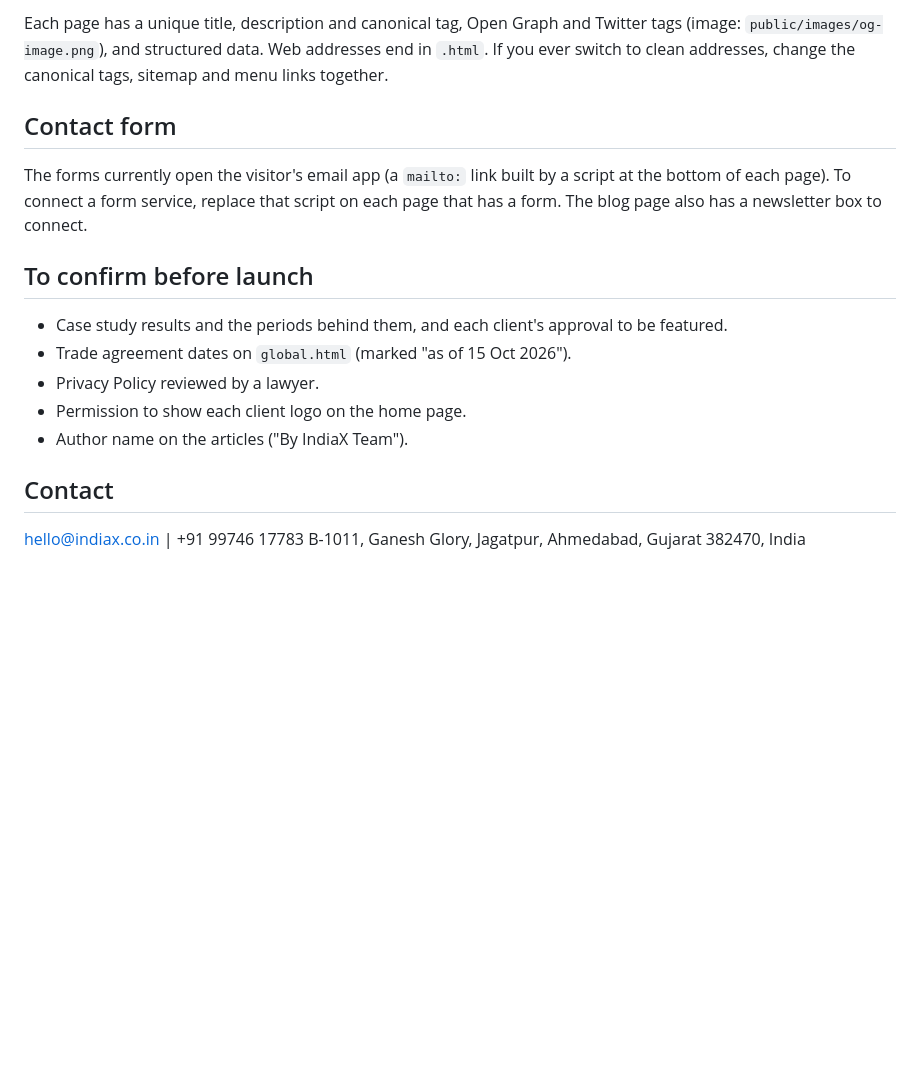
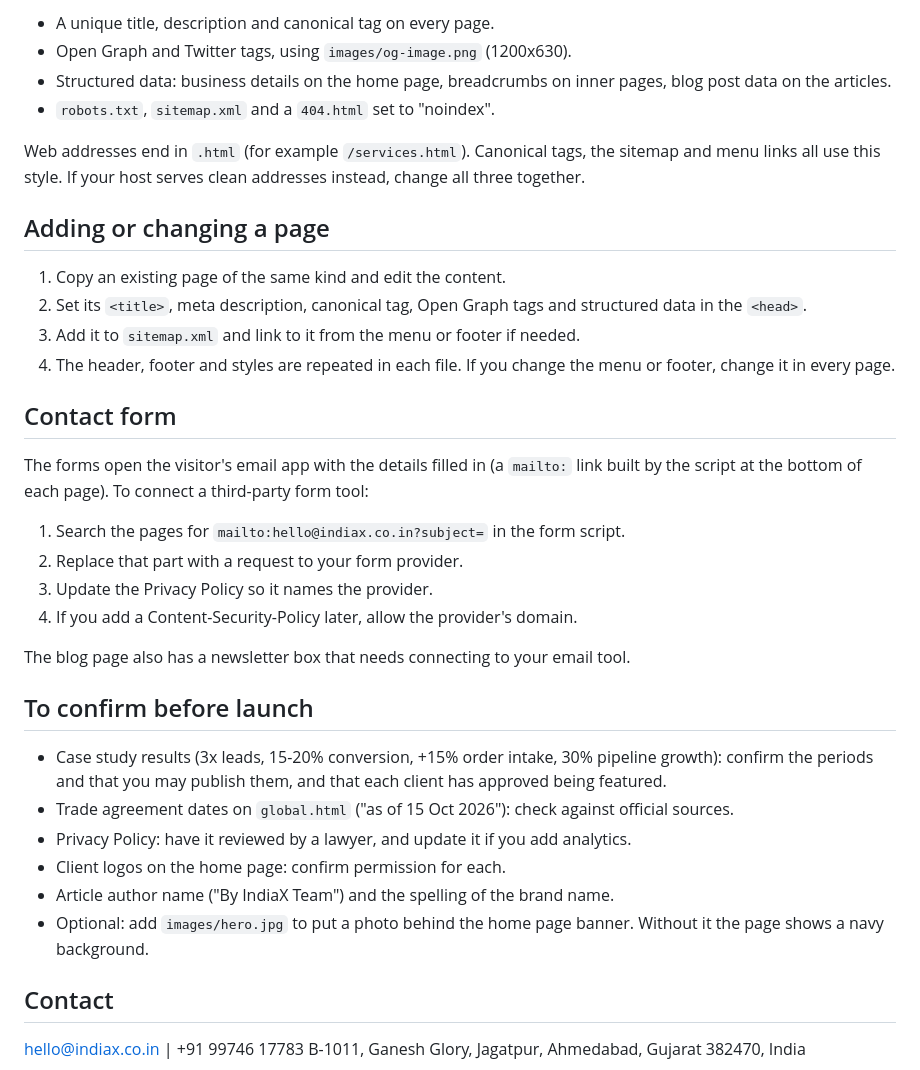
Before and after one commit to harshrathod354/INDIAX, a Markdown page: README.md, the part around one of its changes. Drawn GitHub-style; blank space fills up the shorter version.

```diff
--- a/README.md
+++ b/README.md
@@ -72,17 +63,36 @@ Check Cloudflare's and GitHub's current documentation for exact menu names, sinc
 
-Each page has a unique title, description and canonical tag, Open Graph and Twitter tags (image: `public/images/og-image.png`), and structured data. Web addresses end in `.html`. If you ever switch to clean addresses, change the canonical tags, sitemap and menu links together.
+- A unique title, description and canonical tag on every page.
+- Open Graph and Twitter tags, using `images/og-image.png` (1200x630).
+- Structured data: business details on the home page, breadcrumbs on inner pages, blog post data on the articles.
+- `robots.txt`, `sitemap.xml` and a `404.html` set to "noindex".
+
+Web addresses end in `.html` (for example `/services.html`). Canonical tags, the sitemap and menu links all use this style. If your host serves clean addresses instead, change all three together.
+
+## Adding or changing a page
+
+1. Copy an existing page of the same kind and edit the content.
+2. Set its `<title>`, meta description, canonical tag, Open Graph tags and structured data in the `<head>`.
+3. Add it to `sitemap.xml` and link to it from the menu or footer if needed.
+4. The header, footer and styles are repeated in each file. If you change the menu or footer, change it in every page.
 
 ## Contact form
 
-The forms currently open the visitor's email app (a `mailto:` link built by a script at the bottom of each page). To connect a form service, replace that script on each page that has a form. The blog page also has a newsletter box to connect.
+The forms open the visitor's email app with the details filled in (a `mailto:` link built by the script at the bottom of each page). To connect a third-party form tool:
+1. Search the pages for `mailto:hello@indiax.co.in?subject=` in the form script.
+2. Replace that part with a request to your form provider.
+3. Update the Privacy Policy so it names the provider.
+4. If you add a Content-Security-Policy later, allow the provider's domain.
+
+The blog page also has a newsletter box that needs connecting to your email tool.
 
 ## To confirm before launch
 
-- Case study results and the periods behind them, and each client's approval to be featured.
-- Trade agreement dates on `global.html` (marked "as of 15 Oct 2026").
-- Privacy Policy reviewed by a lawyer.
-- Permission to show each client logo on the home page.
-- Author name on the articles ("By IndiaX Team").
+- Case study results (3x leads, 15-20% conversion, +15% order intake, 30% pipeline growth): confirm the periods and that you may publish them, and that each client has approved being featured.
+- Trade agreement dates on `global.html` ("as of 15 Oct 2026"): check against official sources.
+- Privacy Policy: have it reviewed by a lawyer, and update it if you add analytics.
+- Client logos on the home page: confirm permission for each.
+- Article author name ("By IndiaX Team") and the spelling of the brand name.
+- Optional: add `images/hero.jpg` to put a photo behind the home page banner. Without it the page shows a navy background.
 
 ## Contact
 
```
Also changed, not shown: other parts of README.md (+42 -51 lines).
